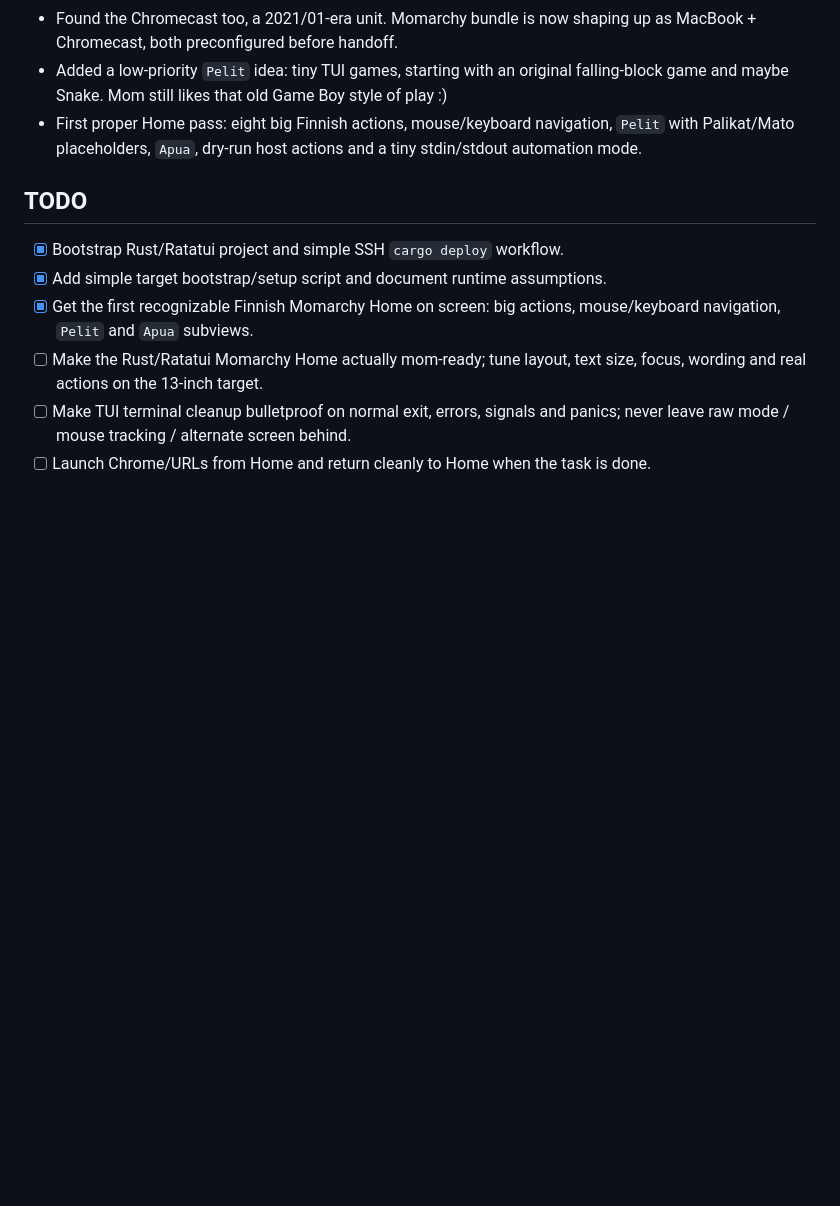
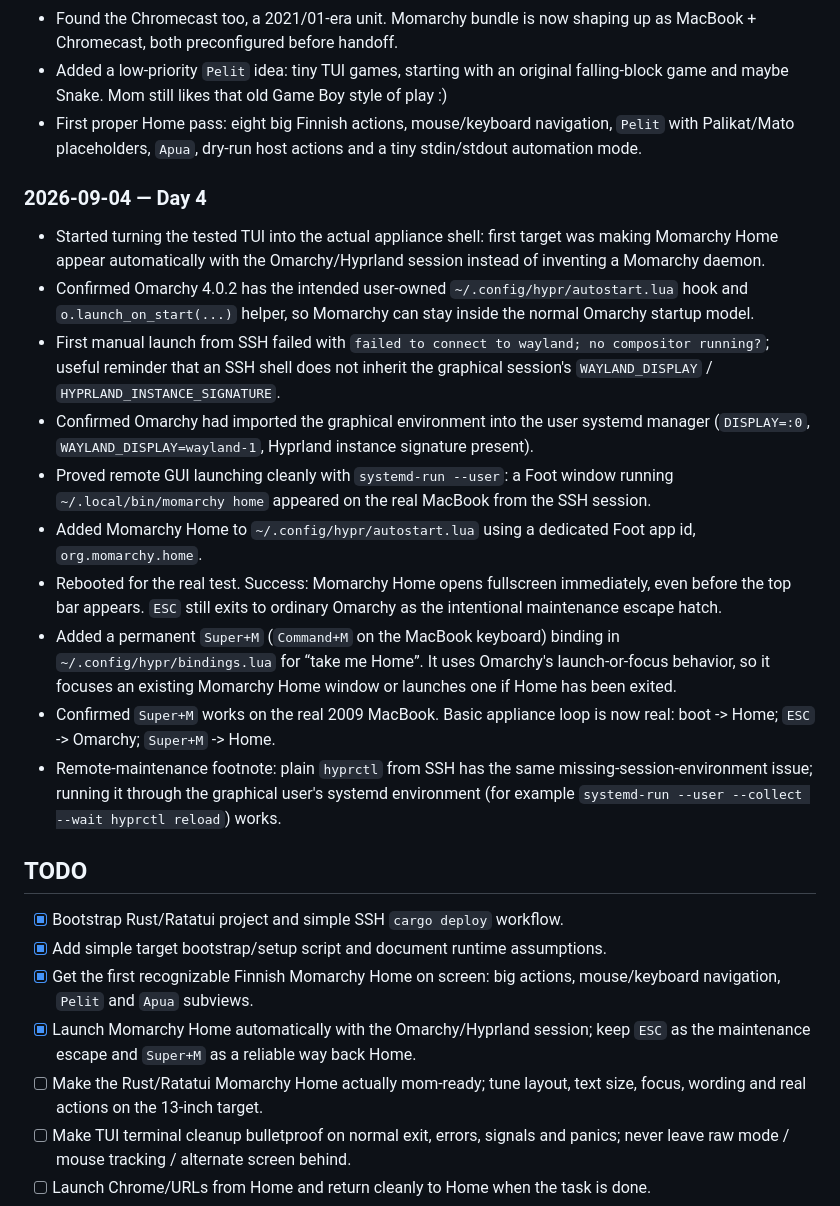
Before and after one commit to timosaarinen/momarchy, a Markdown page: README.md, the part around the change. Rendered like a GitHub page; blank space fills up the shorter version.

Commit message:
docs: start Day 4 Momarchy appliance setup diary

```diff
--- a/README.md
+++ b/README.md
@@ -72,11 +72,25 @@ See [docs/DEVELOPMENT.md](docs/DEVELOPMENT.md) for the current KISS development/
 - Added a low-priority `Pelit` idea: tiny TUI games, starting with an original falling-block game and maybe Snake. Mom still likes that old Game Boy style of play :)
 - First proper Home pass: eight big Finnish actions, mouse/keyboard navigation, `Pelit` with Palikat/Mato placeholders, `Apua`, dry-run host actions and a tiny stdin/stdout automation mode.
 
+### 2026-09-04 — Day 4
+
+- Started turning the tested TUI into the actual appliance shell: first target was making Momarchy Home appear automatically with the Omarchy/Hyprland session instead of inventing a Momarchy daemon.
+- Confirmed Omarchy 4.0.2 has the intended user-owned `~/.config/hypr/autostart.lua` hook and `o.launch_on_start(...)` helper, so Momarchy can stay inside the normal Omarchy startup model.
+- First manual launch from SSH failed with `failed to connect to wayland; no compositor running?`; useful reminder that an SSH shell does not inherit the graphical session's `WAYLAND_DISPLAY` / `HYPRLAND_INSTANCE_SIGNATURE`.
+- Confirmed Omarchy had imported the graphical environment into the user systemd manager (`DISPLAY=:0`, `WAYLAND_DISPLAY=wayland-1`, Hyprland instance signature present).
+- Proved remote GUI launching cleanly with `systemd-run --user`: a Foot window running `~/.local/bin/momarchy home` appeared on the real MacBook from the SSH session.
+- Added Momarchy Home to `~/.config/hypr/autostart.lua` using a dedicated Foot app id, `org.momarchy.home`.
+- Rebooted for the real test. Success: Momarchy Home opens fullscreen immediately, even before the top bar appears. `ESC` still exits to ordinary Omarchy as the intentional maintenance escape hatch.
+- Added a permanent `Super+M` (`Command+M` on the MacBook keyboard) binding in `~/.config/hypr/bindings.lua` for “take me Home”. It uses Omarchy's launch-or-focus behavior, so it focuses an existing Momarchy Home window or launches one if Home has been exited.
+- Confirmed `Super+M` works on the real 2009 MacBook. Basic appliance loop is now real: boot -> Home; `ESC` -> Omarchy; `Super+M` -> Home.
+- Remote-maintenance footnote: plain `hyprctl` from SSH has the same missing-session-environment issue; running it through the graphical user's systemd environment (for example `systemd-run --user --collect --wait hyprctl reload`) works.
+
 ## TODO
 
 - [x] Bootstrap Rust/Ratatui project and simple SSH `cargo deploy` workflow.
 - [x] Add simple target bootstrap/setup script and document runtime assumptions.
 - [x] Get the first recognizable Finnish Momarchy Home on screen: big actions, mouse/keyboard navigation, `Pelit` and `Apua` subviews.
+- [x] Launch Momarchy Home automatically with the Omarchy/Hyprland session; keep `ESC` as the maintenance escape and `Super+M` as a reliable way back Home.
 - [ ] Make the Rust/Ratatui Momarchy Home actually mom-ready; tune layout, text size, focus, wording and real actions on the 13-inch target.
 - [ ] Make TUI terminal cleanup bulletproof on normal exit, errors, signals and panics; never leave raw mode / mouse tracking / alternate screen behind.
 - [ ] Launch Chrome/URLs from Home and return cleanly to Home when the task is done.
```
